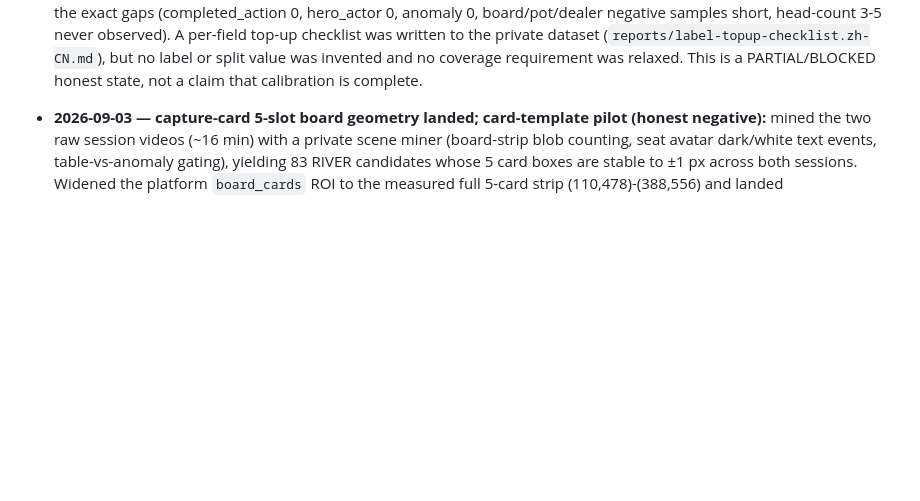
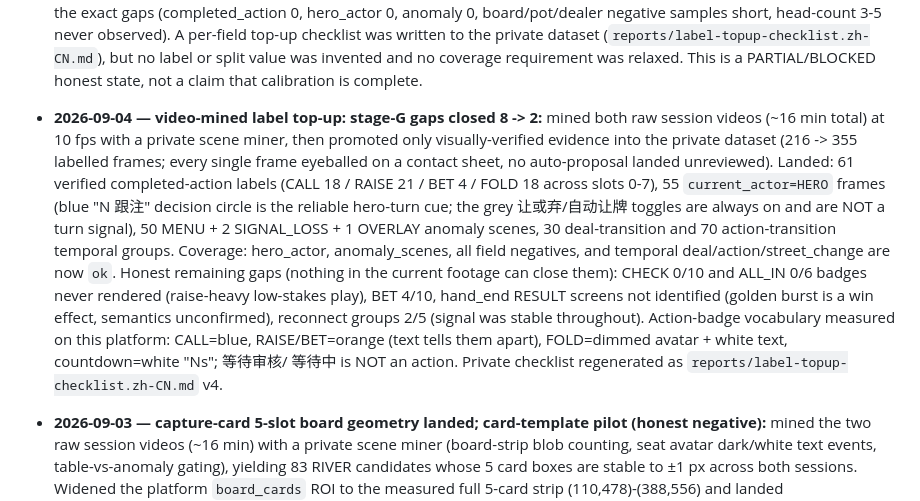
Before and after one commit to xiaoyangpeng1994-create/PokerSense, a Markdown page: AGENTS.md, the part around the change. Drawn GitHub-style; blank space fills up the shorter version.

Commit message:
docs(capture-card): video-mined label top-up closes stage-G gaps 8->2

```diff
--- a/AGENTS.md
+++ b/AGENTS.md
@@ -247,6 +247,27 @@ structure; do not represent a local build as a clean-user installation test.
   (`reports/label-topup-checklist.zh-CN.md`), but no label or split value was
   invented and no coverage requirement was relaxed. This is a PARTIAL/BLOCKED
   honest state, not a claim that calibration is complete.
+
+- **2026-09-04 — video-mined label top-up: stage-G gaps closed 8 -> 2:**
+  mined both raw session videos (~16 min total) at 10 fps with a private
+  scene miner, then promoted only visually-verified evidence into the private
+  dataset (216 -> 355 labelled frames; every single frame eyeballed on a
+  contact sheet, no auto-proposal landed unreviewed). Landed: 61 verified
+  completed-action labels (CALL 18 / RAISE 21 / BET 4 / FOLD 18 across
+  slots 0-7), 55 `current_actor=HERO` frames (blue "N 跟注" decision circle
+  is the reliable hero-turn cue; the grey 让或弃/自动让牌 toggles are always
+  on and are NOT a turn signal), 50 MENU + 2 SIGNAL_LOSS + 1 OVERLAY anomaly
+  scenes, 30 deal-transition and 70 action-transition temporal groups.
+  Coverage: hero_actor, anomaly_scenes, all field negatives, and temporal
+  deal/action/street_change are now `ok`. Honest remaining gaps (nothing in
+  the current footage can close them): CHECK 0/10 and ALL_IN 0/6 badges never
+  rendered (raise-heavy low-stakes play), BET 4/10, hand_end RESULT screens
+  not identified (golden burst is a win effect, semantics unconfirmed),
+  reconnect groups 2/5 (signal was stable throughout). Action-badge vocabulary
+  measured on this platform: CALL=blue, RAISE/BET=orange (text tells them
+  apart), FOLD=dimmed avatar + white text, countdown=white "Ns"; 等待审核/
+  等待中 is NOT an action. Private checklist regenerated as
+  `reports/label-topup-checklist.zh-CN.md` v4.
 
 - **2026-09-03 — capture-card 5-slot board geometry landed; card-template
   pilot (honest negative):** mined the two raw session videos (~16 min) with a
```
